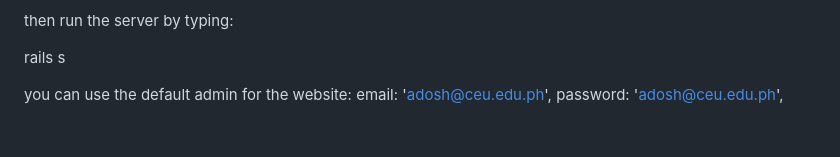
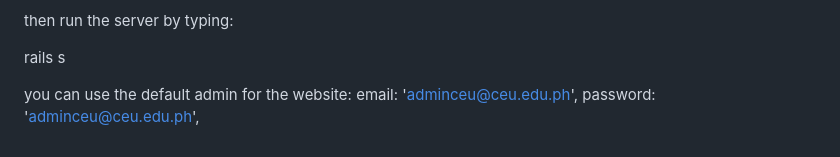
Before and after one commit to iceiceice24/ArchCeu, a Markdown page: README.md, the part around the change. Drawn GitHub-style.

```diff
--- a/README.md
+++ b/README.md
@@ -106,5 +106,5 @@ then run the server by typing:
 rails s
 
 you can use the default admin for the website:
-email: 'adosh@ceu.edu.ph',
-password: 'adosh@ceu.edu.ph',
+email: 'adminceu@ceu.edu.ph',
+password: 'adminceu@ceu.edu.ph',
```
